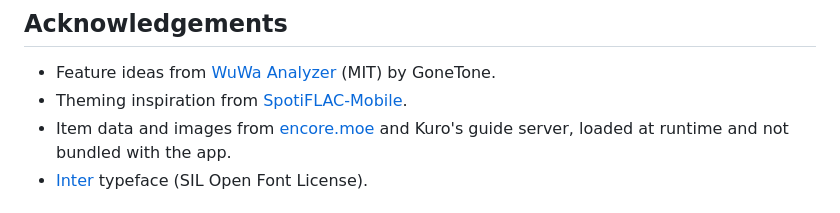
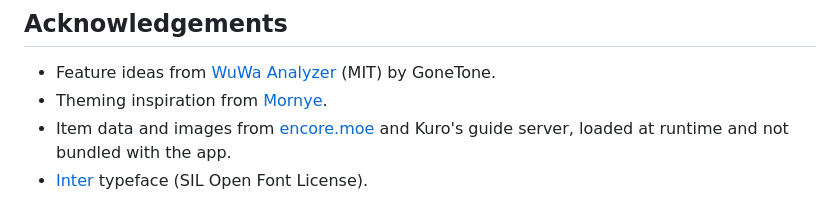
Before and after one commit to Kirara02/solaris-record, a Markdown page: README.md, the part around the change. GitHub-like rendering.

Commit message:
docs: rename SpotiFLAC theming reference to Mornye
The reference repo moved to mornyeapp/Mornye.

Co-Authored-By: Claude Sonnet 5.5 <noreply@anthropic.com>

```diff
--- a/README.md
+++ b/README.md
@@ -95,7 +95,7 @@ Issues and pull requests are welcome. Please run `flutter analyze` before sendin
 ## Acknowledgements
 
 - Feature ideas from [WuWa Analyzer](https://github.com/GoneTone/wuthering-waves-convene-gacha-analyzer) (MIT) by GoneTone.
-- Theming inspiration from [SpotiFLAC-Mobile](https://github.com/spotiflacapp/SpotiFLAC-Mobile).
+- Theming inspiration from [Mornye](https://github.com/mornyeapp/Mornye).
 - Item data and images from [encore.moe](https://encore.moe/) and Kuro's guide server, loaded at runtime and not bundled with the app.
 - [Inter](https://github.com/rsms/inter) typeface (SIL Open Font License).
 
```
Also changed, not shown: CLAUDE.md (+1 -1 lines).
